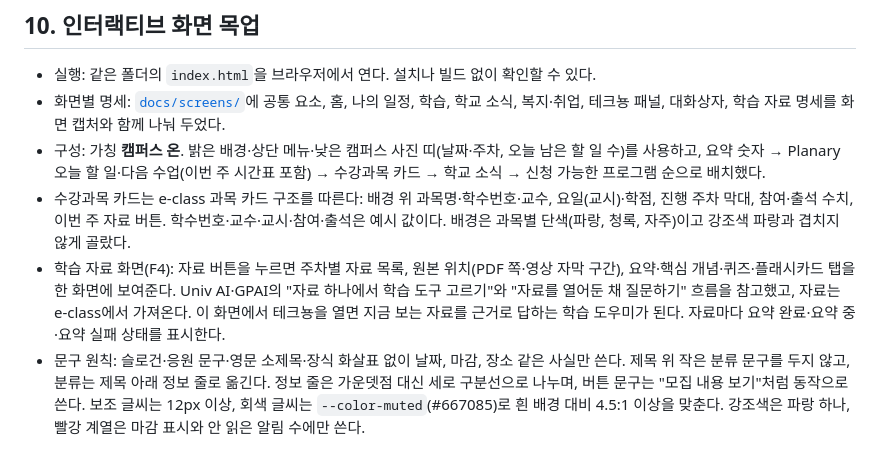
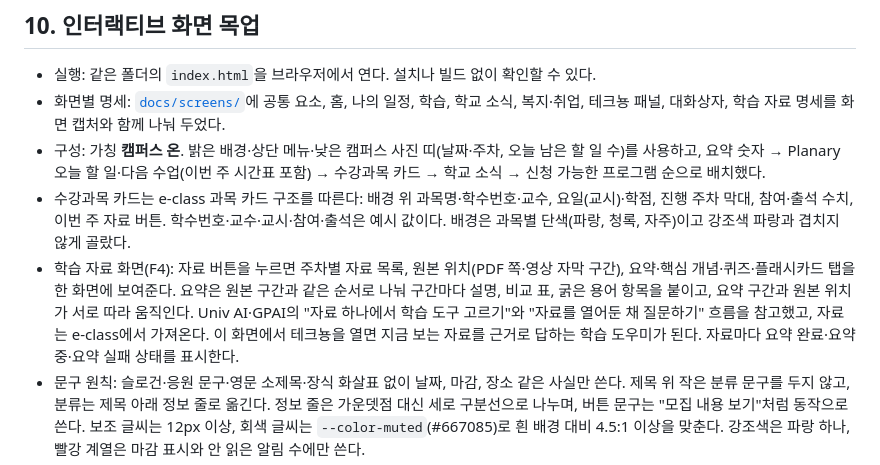
Before and after one commit to enderpawar/campus-on, a Markdown page: 캠퍼스 올인원 플랫폼 구현 명세 v0.1.md, the part around the change. Drawn GitHub-style.

```diff
--- a/캠퍼스 올인원 플랫폼 구현 명세 v0.1.md
+++ b/캠퍼스 올인원 플랫폼 구현 명세 v0.1.md
@@ -190,7 +190,7 @@ e-class 화면 구조가 바뀌면 HTML 파서가 깨진다. Planary의 파서
 - 화면별 명세: [`docs/screens/`](docs/screens/00-공통.md)에 공통 요소, 홈, 나의 일정, 학습, 학교 소식, 복지·취업, 테크뇽 패널, 대화상자, 학습 자료 명세를 화면 캡처와 함께 나눠 두었다.
 - 구성: 가칭 **캠퍼스 온**. 밝은 배경·상단 메뉴·낮은 캠퍼스 사진 띠(날짜·주차, 오늘 남은 할 일 수)를 사용하고, 요약 숫자 → Planary 오늘 할 일·다음 수업(이번 주 시간표 포함) → 수강과목 카드 → 학교 소식 → 신청 가능한 프로그램 순으로 배치했다.
 - 수강과목 카드는 e-class 과목 카드 구조를 따른다: 배경 위 과목명·학수번호·교수, 요일(교시)·학점, 진행 주차 막대, 참여·출석 수치, 이번 주 자료 버튼. 학수번호·교수·교시·참여·출석은 예시 값이다. 배경은 과목별 단색(파랑, 청록, 자주)이고 강조색 파랑과 겹치지 않게 골랐다.
-- 학습 자료 화면(F4): 자료 버튼을 누르면 주차별 자료 목록, 원본 위치(PDF 쪽·영상 자막 구간), 요약·핵심 개념·퀴즈·플래시카드 탭을 한 화면에 보여준다. Univ AI·GPAI의 "자료 하나에서 학습 도구 고르기"와 "자료를 열어둔 채 질문하기" 흐름을 참고했고, 자료는 e-class에서 가져온다. 이 화면에서 테크뇽을 열면 지금 보는 자료를 근거로 답하는 학습 도우미가 된다. 자료마다 요약 완료·요약 중·요약 실패 상태를 표시한다.
+- 학습 자료 화면(F4): 자료 버튼을 누르면 주차별 자료 목록, 원본 위치(PDF 쪽·영상 자막 구간), 요약·핵심 개념·퀴즈·플래시카드 탭을 한 화면에 보여준다. 요약은 원본 구간과 같은 순서로 나눠 구간마다 설명, 비교 표, 굵은 용어 항목을 붙이고, 요약 구간과 원본 위치가 서로 따라 움직인다. Univ AI·GPAI의 "자료 하나에서 학습 도구 고르기"와 "자료를 열어둔 채 질문하기" 흐름을 참고했고, 자료는 e-class에서 가져온다. 이 화면에서 테크뇽을 열면 지금 보는 자료를 근거로 답하는 학습 도우미가 된다. 자료마다 요약 완료·요약 중·요약 실패 상태를 표시한다.
 - 문구 원칙: 슬로건·응원 문구·영문 소제목·장식 화살표 없이 날짜, 마감, 장소 같은 사실만 쓴다. 제목 위 작은 분류 문구를 두지 않고, 분류는 제목 아래 정보 줄로 옮긴다. 정보 줄은 가운뎃점 대신 세로 구분선으로 나누며, 버튼 문구는 "모집 내용 보기"처럼 동작으로 쓴다. 보조 글씨는 12px 이상, 회색 글씨는 `--color-muted`(#667085)로 흰 배경 대비 4.5:1 이상을 맞춘다. 강조색은 파랑 하나, 빨강 계열은 마감 표시와 안 읽은 알림 수에만 쓴다.
 - 디자인 토큰: 색·글꼴·글자 크기(1.2배 단계)·간격(4px 단위)·모서리·그림자·움직임 시간은 `tokens.css`에 모으고, 공통 기본값은 `base.css`, 화면별 규칙은 `styles.css`에 둔다. `styles.css`에는 색이나 글꼴 값을 직접 쓰지 않는다. 이 정리는 Hallmark 디자인 규칙 검사(`sloplint`)를 기준으로 했다.
 - `index.html`은 화면 구조, `styles.css`는 반응형 레이아웃과 애니메이션, `app.js`는 예시 데이터와 브라우저 내 상호작용을 담당한다.
```
Also changed, not shown: docs/screens/08-학습-자료.md (+20 -2 lines), docs/screens/img/material-390.png, docs/screens/img/material-pdf-1440.png, docs/screens/img/material-summary-section.png (added), docs/screens/img/material-video-1440.png, 2 other files.
